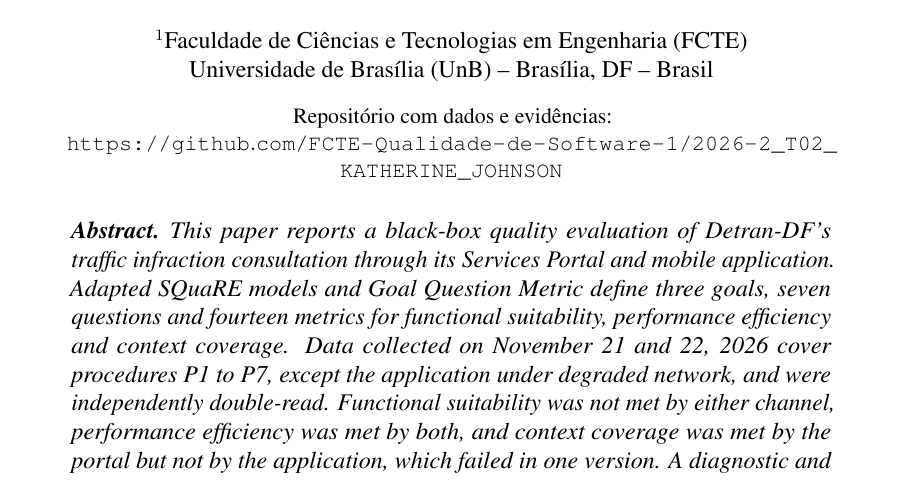
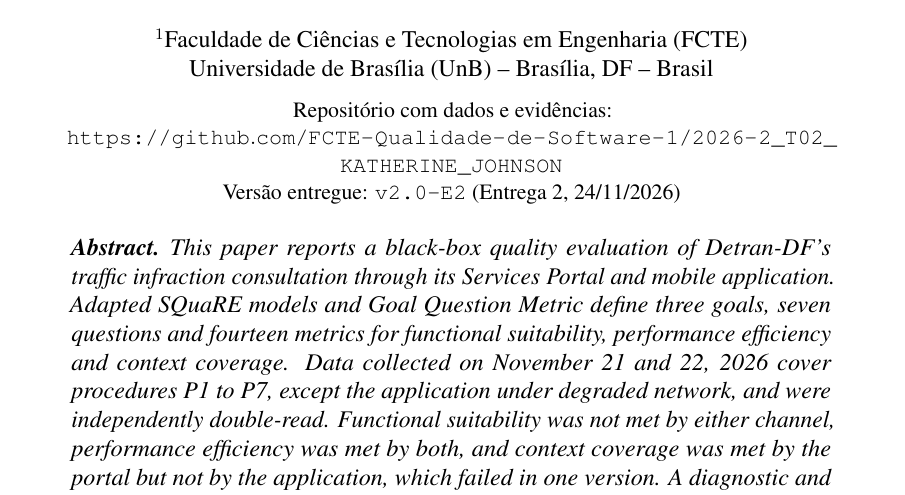
Before and after one commit to FCTE-Qualidade-de-Software-1/2026-2_T02_KATHERINE_JOHNSON, a LaTeX document (artigo/main.tex): part of page 1 of 15, cut so that both start at the same text. Compiled offline with pdfLaTeX.

Commit message:
docs(artigo): identifica a versão entregue (v2.0-E2) abaixo do link do repositório
A orientação da entrega final pede o link do repositório e a identificação da
versão entregue no artigo. O PDF recompilado mantém 15 páginas.

```diff
--- a/artigo/main.tex
+++ b/artigo/main.tex
@@ -56,7 +56,8 @@
 
 \begin{center}
   \small Repositório com dados e evidências:\\
-  \url{https://github.com/FCTE-Qualidade-de-Software-1/2026-2_T02_KATHERINE_JOHNSON}
+  \url{https://github.com/FCTE-Qualidade-de-Software-1/2026-2_T02_KATHERINE_JOHNSON}\\
+  Versão entregue: \texttt{v2.0-E2} (Entrega 2, 24/11/2026)
 \end{center}
 
 \incluir{secoes/resumo}
```
Also changed, not shown: artigo/main.pdf.
